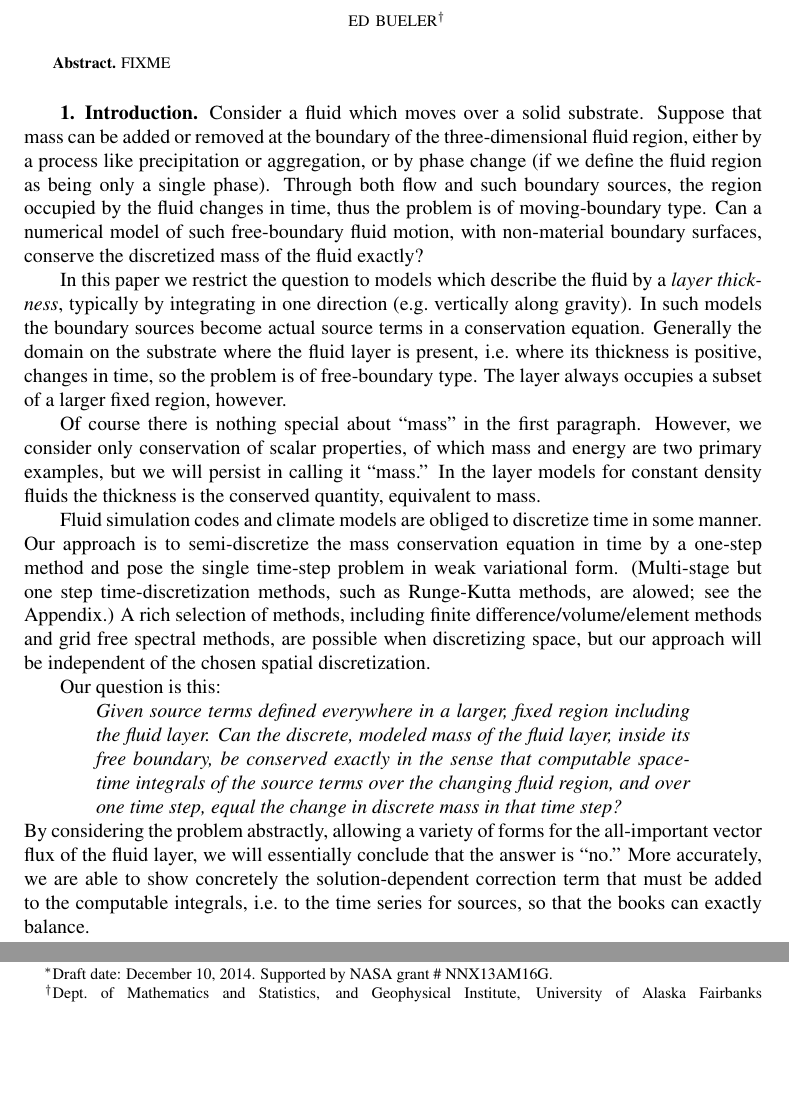
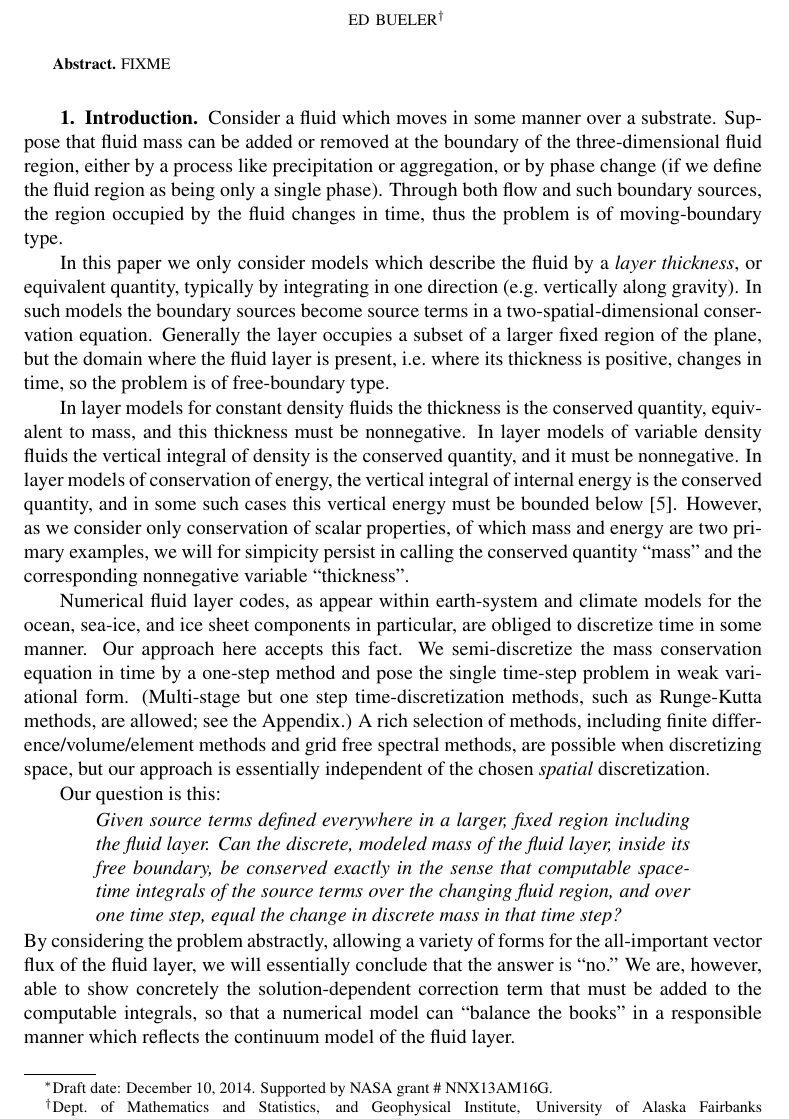
Before and after one commit to bueler/sia-fve, a LaTeX paper (paper/lc.tex): two parts of page 1 of 15 before the commit and part of page 1 of 15 after it, the two joined at a grey line, cut so that both start at the same text, the shorter picture padded with empty space. Compiled offline with pdfLaTeX; a LaTeX package or settings file that is missing is left out.

Commit message:
add a ref to tsunami literature, and do modifications to some text in introduction

```diff
--- a/paper/lc.tex
+++ b/paper/lc.tex
@@ -73,18 +73,17 @@ FIXME
 
 \section{Introduction}  \label{sec:intro}
 
-Consider a fluid which moves over a solid substrate.  Suppose that mass can be added or removed at the boundary of the three-dimensional fluid region, either by a process like precipitation or aggregation, or by phase change (if we define the fluid region as being only a single phase).  Through both flow and such boundary sources, the region occupied by the fluid changes in time, thus the problem is of moving-boundary type.    Can a numerical model of such free-boundary fluid motion, with non-material boundary surfaces, conserve the discretized mass of the fluid exactly?
+Consider a fluid which moves in some manner over a substrate.  Suppose that fluid mass can be added or removed at the boundary of the three-dimensional fluid region, either by a process like precipitation or aggregation, or by phase change (if we define the fluid region as being only a single phase).  Through both flow and such boundary sources, the region occupied by the fluid changes in time, thus the problem is of moving-boundary type.
 
-In this paper we restrict the question to models which describe the fluid by a \emph{layer thickness}, typically by integrating in one direction (e.g.~vertically along gravity).  In such models the boundary sources become actual source terms in a conservation equation.  Generally the domain on the substrate where the fluid layer is present, i.e.~where its thickness is positive, changes in time, so the problem is of free-boundary type.  The layer always occupies a subset of a larger fixed region, however.
+In this paper we only consider models which describe the fluid by a \emph{layer thickness}, or equivalent quantity, typically by integrating in one direction (e.g.~vertically along gravity).  In such models the boundary sources become source terms in a two-spatial-dimensional conservation equation.  Generally the layer occupies a subset of a larger fixed region of the plane, but the domain where the fluid layer is present, i.e.~where its thickness is positive, changes in time, so the problem is of free-boundary type.
 
-Of course there is nothing special about ``mass'' in the first paragraph.  However, we consider only conservation of scalar properties, of which mass and energy are two primary examples, but we will persist in calling it ``mass.''  In the layer models for constant density fluids the thickness is the conserved quantity, equivalent to mass.
+In layer models for constant density fluids the thickness is the conserved quantity, equivalent to mass, and this thickness must be nonnegative.  In layer models of variable density fluids the vertical integral of density is the conserved quantity, and it must be nonnegative.  In layer models of conservation of energy, the vertical integral of internal energy is the conserved quantity, and in some such cases this vertical energy must be bounded below \cite{AschwandenBuelerKhroulevBlatter}.  However, as we consider only conservation of scalar properties, of which mass and energy are two primary examples, we will for simpicity persist in calling the conserved quantity ``mass'' and the corresponding nonnegative variable ``thickness''.
 
-Fluid simulation codes and climate models are obliged to discretize time in some manner.  Our approach is to semi-discretize the mass conservation equation in time by a one-step method and pose the single time-step problem in weak variational form.  (Multi-stage but one step time-discretization methods, such as Runge-Kutta methods, are alowed; see the Appendix.)  A rich selection of methods, including finite difference/volume/element methods and grid free spectral methods, are possible when discretizing space, but our approach will be independent of the chosen spatial discretization.
+Numerical fluid layer codes, as appear within earth-system and climate models for the ocean, sea-ice, and ice sheet components in particular, are obliged to discretize time in some manner.  Our approach here accepts this fact.  We semi-discretize the mass conservation equation in time by a one-step method and pose the single time-step problem in weak variational form.  (Multi-stage but one step time-discretization methods, such as Runge-Kutta methods, are allowed; see the Appendix.)  A rich selection of methods, including finite difference/volume/element methods and grid free spectral methods, are possible when discretizing space, but our approach is essentially independent of the chosen \emph{spatial} discretization.
 
 Our question is this:
   \begin{quote}
   \emph{Given source terms defined everywhere in a larger, fixed region including the fluid layer.  Can the discrete, modeled mass of the fluid layer, inside its free boundary, be conserved exactly in the sense that computable space-time integrals of the source terms over the changing fluid region, and over one time step, equal the change in discrete mass in that time step?}
   \end{quote}
-By considering the problem abstractly, allowing a variety of forms for the all-important vector flux of the fluid layer, we will essentially conclude that the answer is ``no.''  More accurately, we are able to show concretely the solution-dependent correction term that must be added to the computable integrals, i.e.~to the time series for sources, so that the books can exactly balance.
+By considering the problem abstractly, allowing a variety of forms for the all-important vector flux of the fluid layer, we will essentially conclude that the answer is ``no.''  We are, however, able to show concretely the solution-dependent correction term that must be added to the computable integrals, so that a numerical model can ``balance the books'' in a responsible manner which reflects the continuum model of the fluid layer.
 
-Free-boundary problems of kind we consider appear for the evolution of ice sheets \cite{BLKCB,CDDSV,EgholmNielsen2010,JouvetBueler2012}, shallow liquid water flowing over marshes \cite{AlonsoSantillanaDawson}, coupled surface/subsurface hydrological modelling \cite{Maxwelletal2014}, [Dupuit-Forchheimer APPROX IN GROUNDWATER], subglacial hydrology \cite{AschwandenBuelerKhroulevBlatter,BuelervanPeltDRAFT,Schoofetal2012}, supraglacial runoff \cite{AschwandenBuelerKhroulevBlatter}, sea ice (?), and tsunami run-up (?), among many other applications.
```
Also changed, not shown: paper/lc.bib (+13 -0 lines), paper/lc.tex (7 more changed lines).
